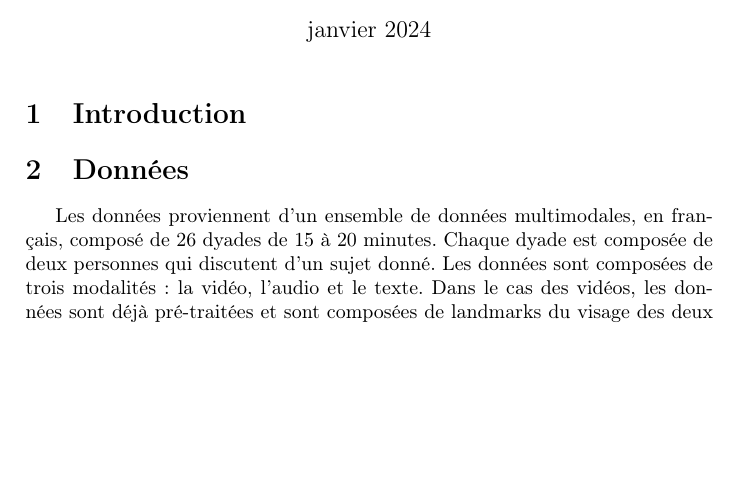
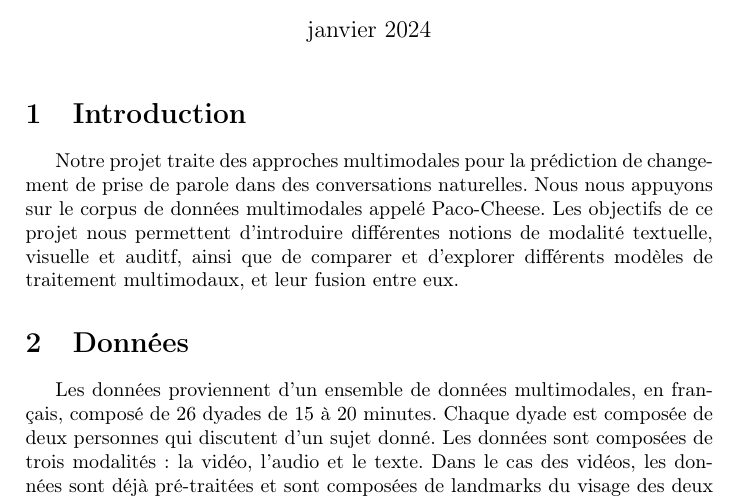
Before and after one commit to Highdrien/MultiModal-Model, a LaTeX document (report/report.tex): part of page 1 of 7, cut so that both start at the same text, the shorter picture padded with empty space. Compiled offline with pdfLaTeX.

Commit message:
add Clea intro

```diff
--- a/report/report.tex
+++ b/report/report.tex
@@ -32,6 +32,11 @@
 \maketitle
 
 \section{Introduction}
+
+Notre projet traite des approches multimodales pour la prédiction de changement de prise de parole dans des conversations naturelles.
+Nous nous appuyons sur le corpus de données multimodales appelé Paco-Cheese.
+Les objectifs de ce projet nous permettent d'introduire différentes notions de modalité textuelle, visuelle et auditf, ainsi que de
+comparer et d'explorer différents modèles de traitement multimodaux, et leur fusion entre eux.
 
 \section{Données}
 
```
Also changed, not shown: report/intro.txt (deleted, +0 -3 lines), report/report.pdf.
